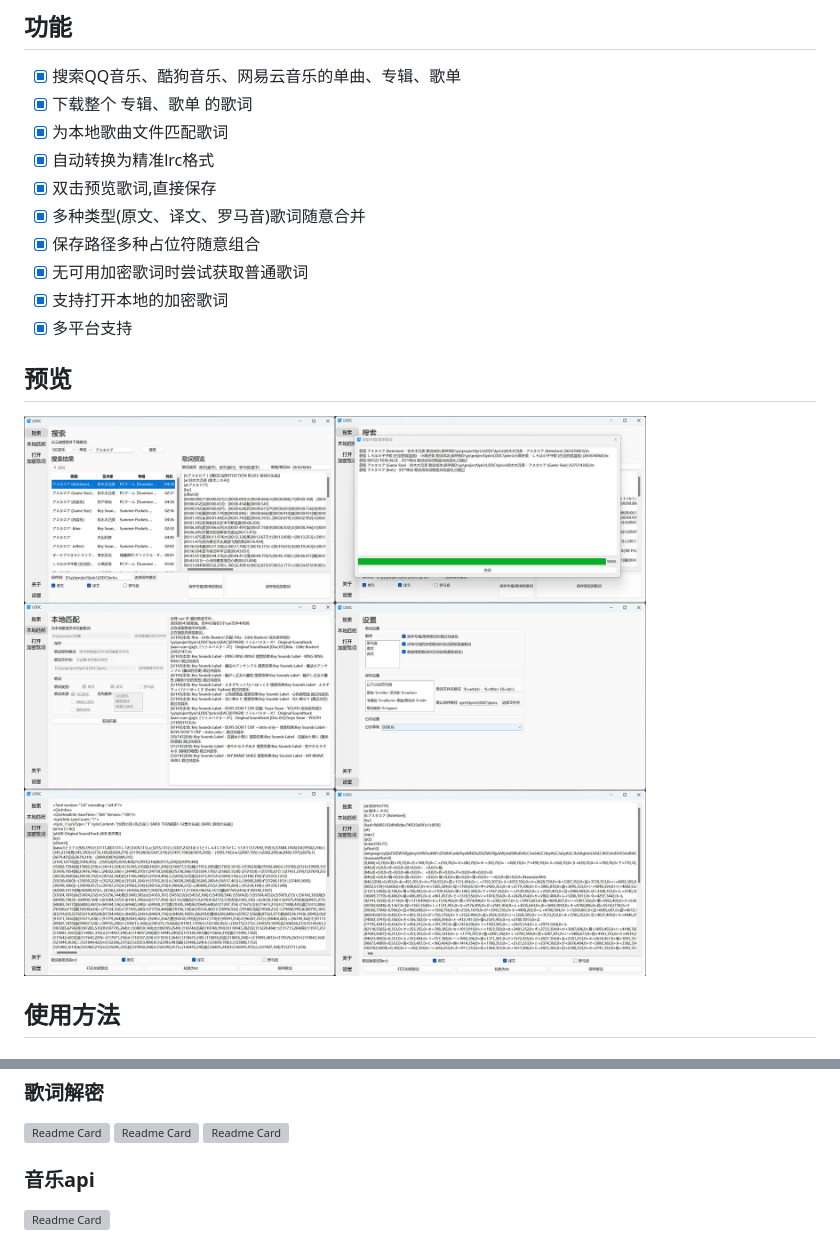
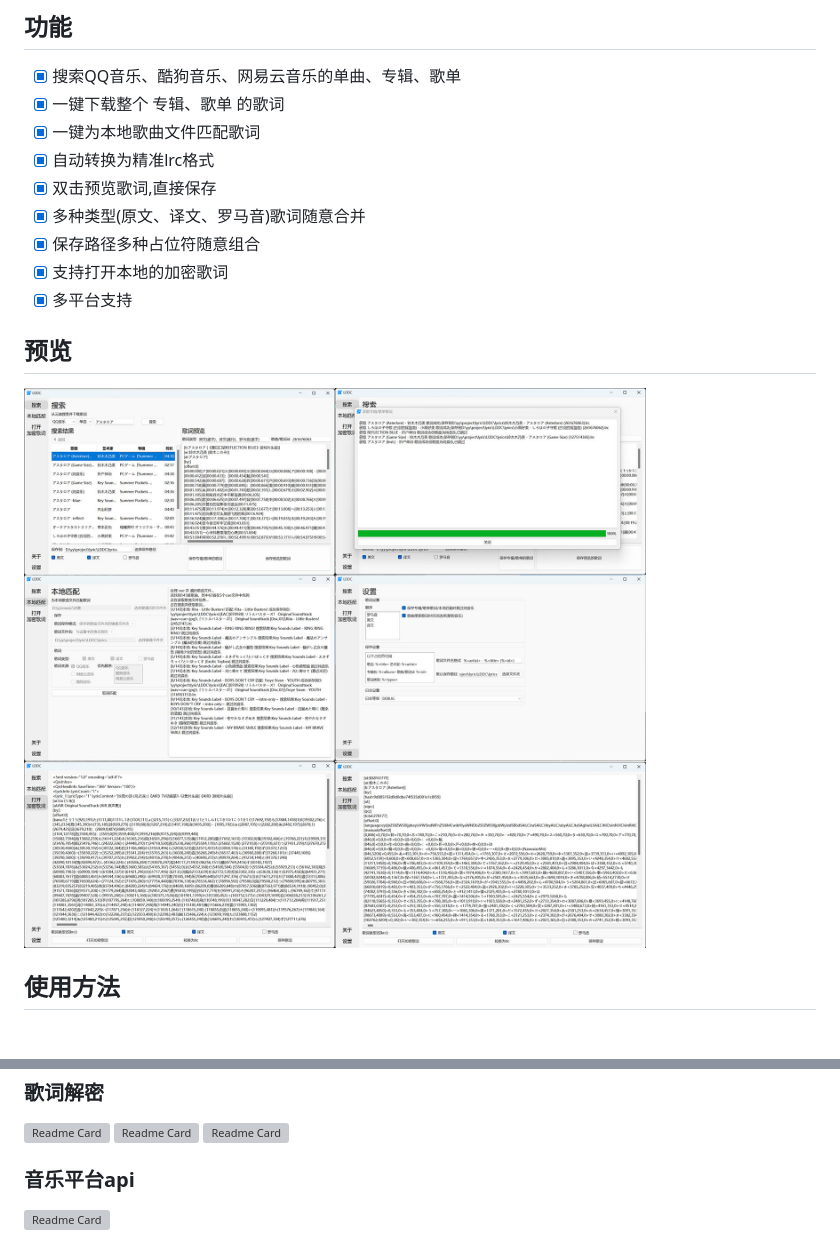
Before and after one commit to chenmozhijin/LDDC, a Markdown page: README.md, 2 parts joined by grey strips. Drawn GitHub-style; pictures changed too: img/1.jpg; grey boxes are pictures that could not be loaded.

Commit message:
update version & img

```diff
--- a/README.md
+++ b/README.md
@@ -11,13 +11,12 @@
 ## 功能
 
 - [x] 搜索QQ音乐、酷狗音乐、网易云音乐的单曲、专辑、歌单
-- [x] 下载整个 专辑、歌单 的歌词
-- [x] 为本地歌曲文件匹配歌词
+- [x] 一键下载整个 专辑、歌单 的歌词
+- [x] 一键为本地歌曲文件匹配歌词
 - [x] 自动转换为精准lrc格式
 - [x] 双击预览歌词,直接保存
 - [x] 多种类型(原文、译文、罗马音)歌词随意合并
 - [x] 保存路径多种占位符随意组合
-- [x] 无可用加密歌词时尝试获取普通歌词
 - [x] 支持打开本地的加密歌词
 - [x] 多平台支持
 
@@ -88,6 +87,6 @@
 [![Readme Card](https://github-readme-stats.vercel.app/api/pin/?username=jixunmoe&repo=qmc-decode)](https://github.com/jixunmoe/qmc-decode)
 [![Readme Card](https://github-readme-stats.vercel.app/api/pin/?username=parakeet-rs&repo=libparakeet)](https://github.com/parakeet-rs/libparakeet)
 
-### 音乐api
+### 音乐平台api
 
 [![Readme Card](https://github-readme-stats.vercel.app/api/pin/?username=MCQTSS&repo=MCQTSS_QQMusic)](https://github.com/MCQTSS/MCQTSS_QQMusic)
```
Also changed, not shown: 1 other file.
